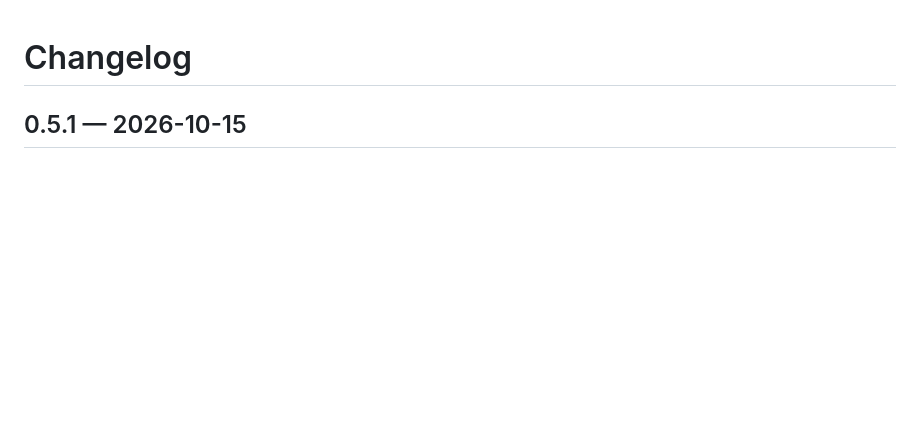
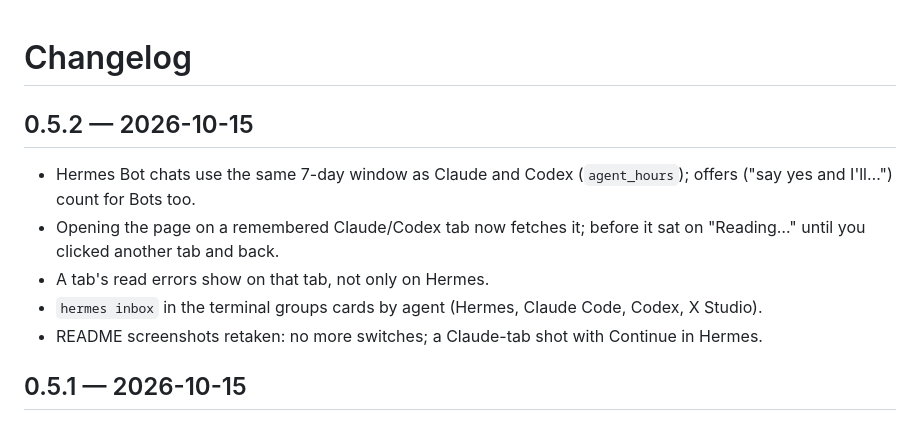
Before and after one commit to BkashJEE/hermes-agent-inbox, a Markdown page: CHANGELOG.md, the part around the change. Drawn GitHub-style; blank space fills up the shorter version.

```diff
--- a/CHANGELOG.md
+++ b/CHANGELOG.md
@@ -1,4 +1,12 @@
 # Changelog
+
+## 0.5.2 — 2026-10-15
+
+- Hermes Bot chats use the same 7-day window as Claude and Codex (`agent_hours`); offers ("say yes and I'll…") count for Bots too.
+- Opening the page on a remembered Claude/Codex tab now fetches it; before it sat on "Reading…" until you clicked another tab and back.
+- A tab's read errors show on that tab, not only on Hermes.
+- `hermes inbox` in the terminal groups cards by agent (Hermes, Claude Code, Codex, X Studio).
+- README screenshots retaken: no more switches; a Claude-tab shot with Continue in Hermes.
 
 ## 0.5.1 — 2026-10-15
 
```
Also changed, not shown: README.md (+4 -2 lines), docs/card-expanded.png, docs/claude-tab.png (added), docs/hero.png, docs/inbox.png, 5 other files.
